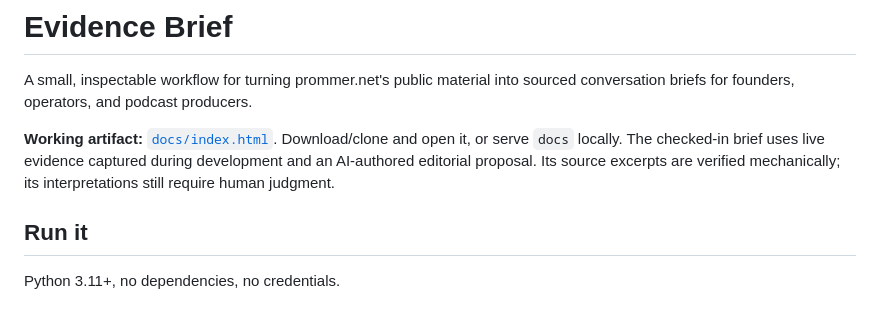
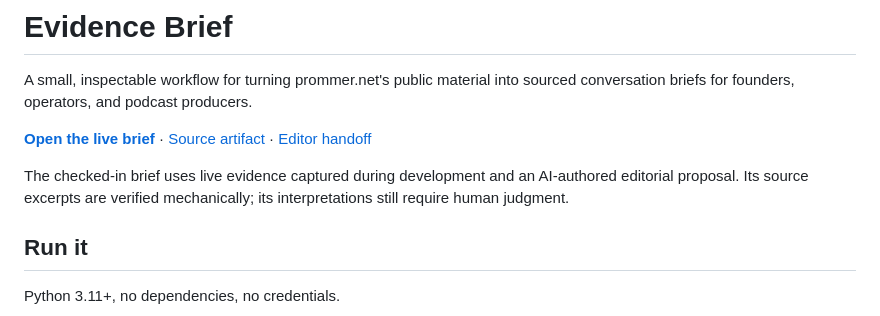
Before and after one commit to codebymv/prommer-evidence-brief, a Markdown page: README.md, the part around the change. Drawn GitHub-style.

Commit message:
Document live artifact and reproducible AI editor handoff

```diff
--- a/README.md
+++ b/README.md
@@ -2,7 +2,9 @@
 
 A small, inspectable workflow for turning prommer.net's public material into sourced conversation briefs for founders, operators, and podcast producers.
 
-**Working artifact:** [`docs/index.html`](docs/index.html). Download/clone and open it, or serve `docs` locally. The checked-in brief uses live evidence captured during development and an AI-authored editorial proposal. Its source excerpts are verified mechanically; its interpretations still require human judgment.
+**[Open the live brief](https://codebymv.github.io/prommer-evidence-brief/)** · [Source artifact](docs/index.html) · [Editor handoff](prompts/editor.md)
+
+The checked-in brief uses live evidence captured during development and an AI-authored editorial proposal. Its source excerpts are verified mechanically; its interpretations still require human judgment.
 
 ## Run it
 
```
Also changed, not shown: prompts/editor.md (added, +22 -0 lines).
